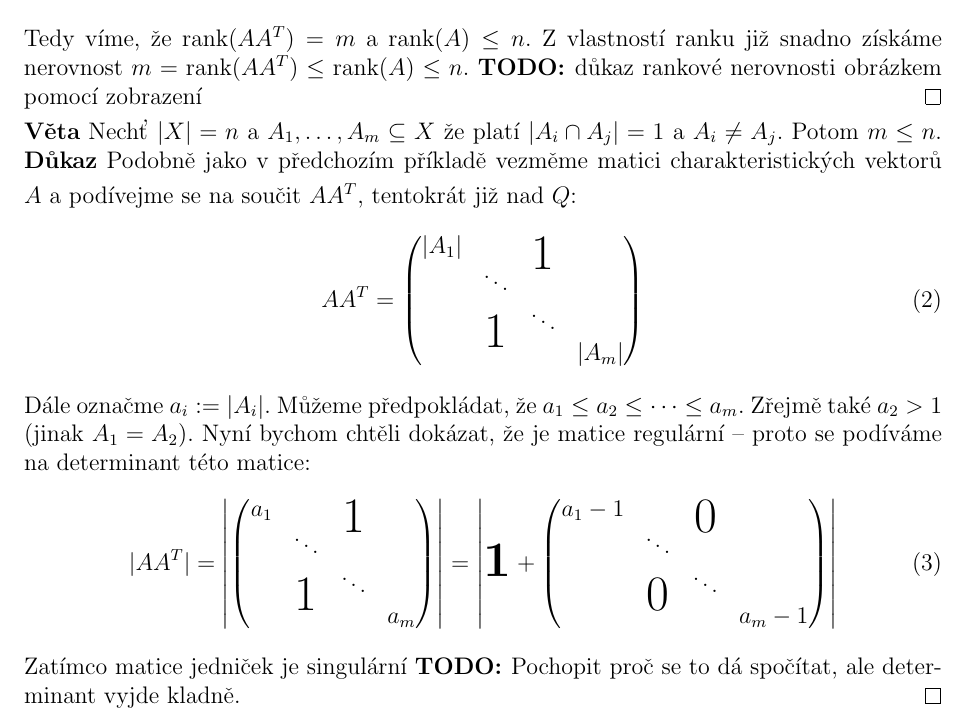
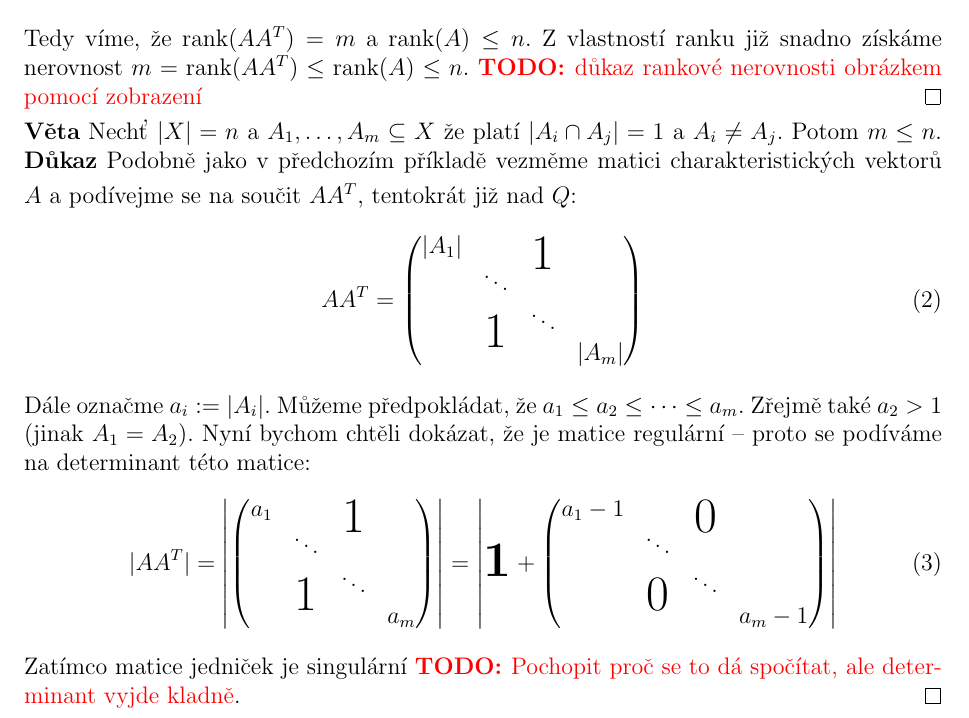
Before and after one commit to gavento/LAK, a LaTeX document (poznamky.tex): part of page 3 of 37, cut so that both start at the same text. Compiled offline with pdfLaTeX.

Commit message:
Zobrazeni TODO cervene

```diff
--- a/poznamky.tex
+++ b/poznamky.tex
@@ -7,6 +7,7 @@
 \usepackage{anyfontsize}
 \usepackage{rotating}
 \usepackage{mdwlist}
+\usepackage{xcolor}
 
 \newcommand{\shn}{\Theta}
 \newcommand{\lm}{\smallskip\noindent\bf Lemma\rm{} }
@@ -28,7 +29,7 @@
 \newcommand{\N}{\mathbb{N}}
 \newcommand{\Ft}{\mathbb{F}}
 \newcommand{\xttt}{{\chi_T^\bot}^T}
-\newcommand{\todo}[1]{\bf TODO: \rm#1}
+\newcommand{\todo}[1]{{\color{red}{\bf TODO: \rm#1}}}
 \renewcommand{\L}{\mathcal{L}}
 %\newcommand{\qed}{\hfill QED}
 \DeclareMathOperator{\rank}{rank}
```
